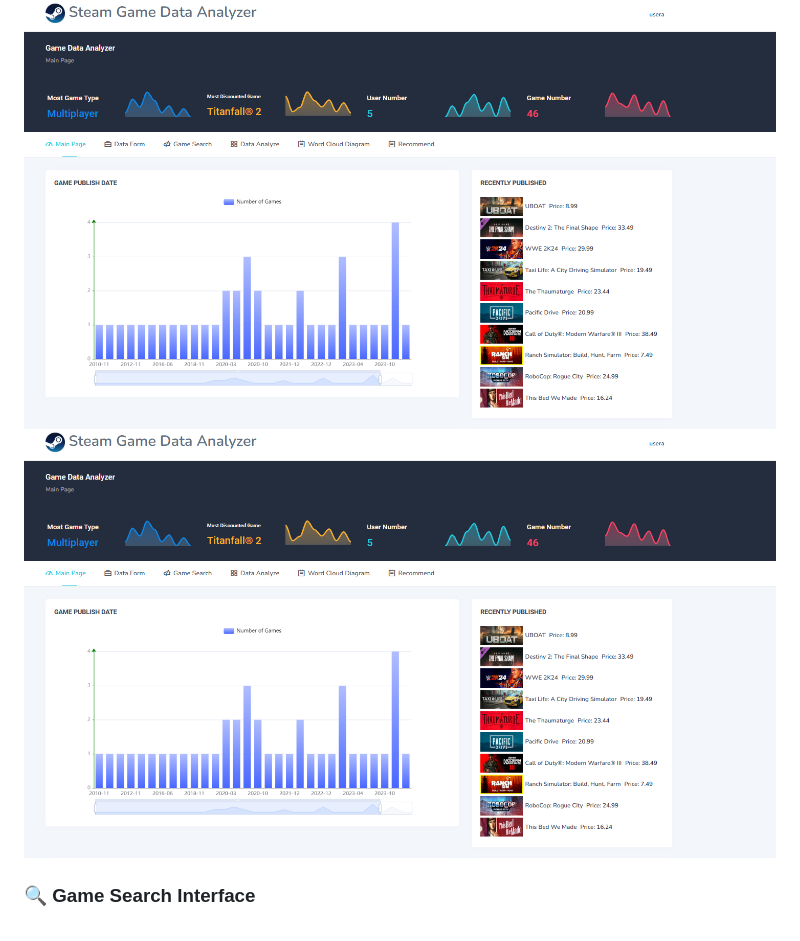
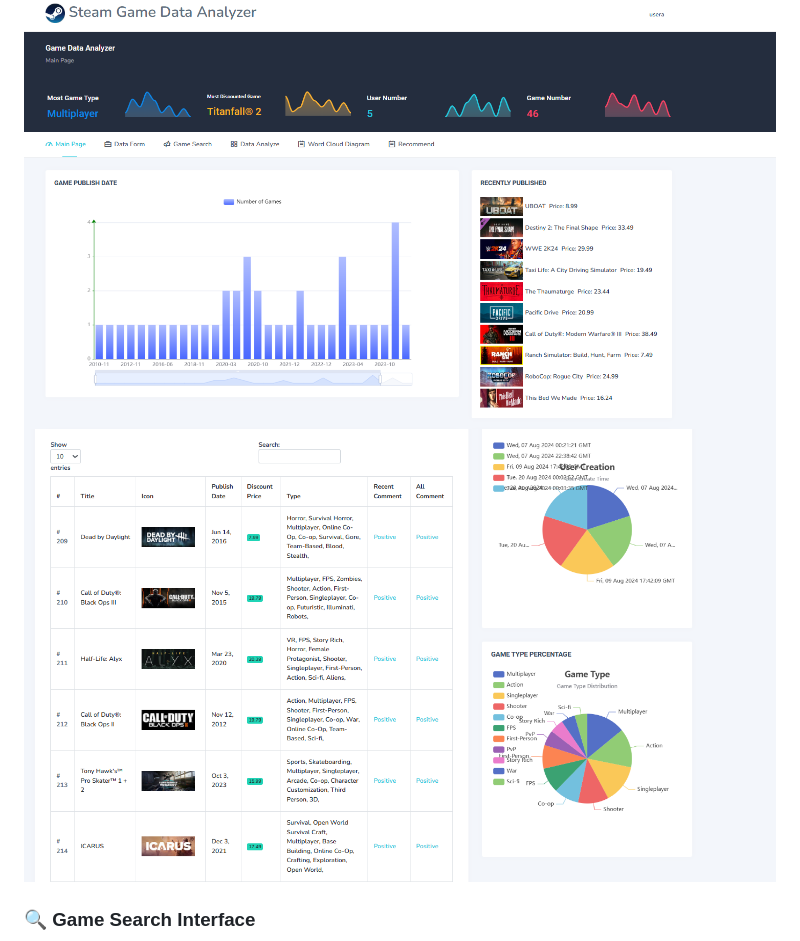
Before and after one commit to JiashuDev/SteamGameDataAnalyzation, a Markdown page: README.md, the part around the change. Drawn GitHub-style.

```diff
--- a/README.md
+++ b/README.md
@@ -52,7 +52,7 @@ The home page offers an intuitive and clean interface where users can:
 ### 🖼️ Home Page Preview
 
 ![Home Page](image/mainpage1.png)
-![Home Page](image/mainpage1.png)
+![Home Page](image/mainpage2.png)
 
 ### 🔍 Game Search Interface
 ![Search](image/search.png)
```
